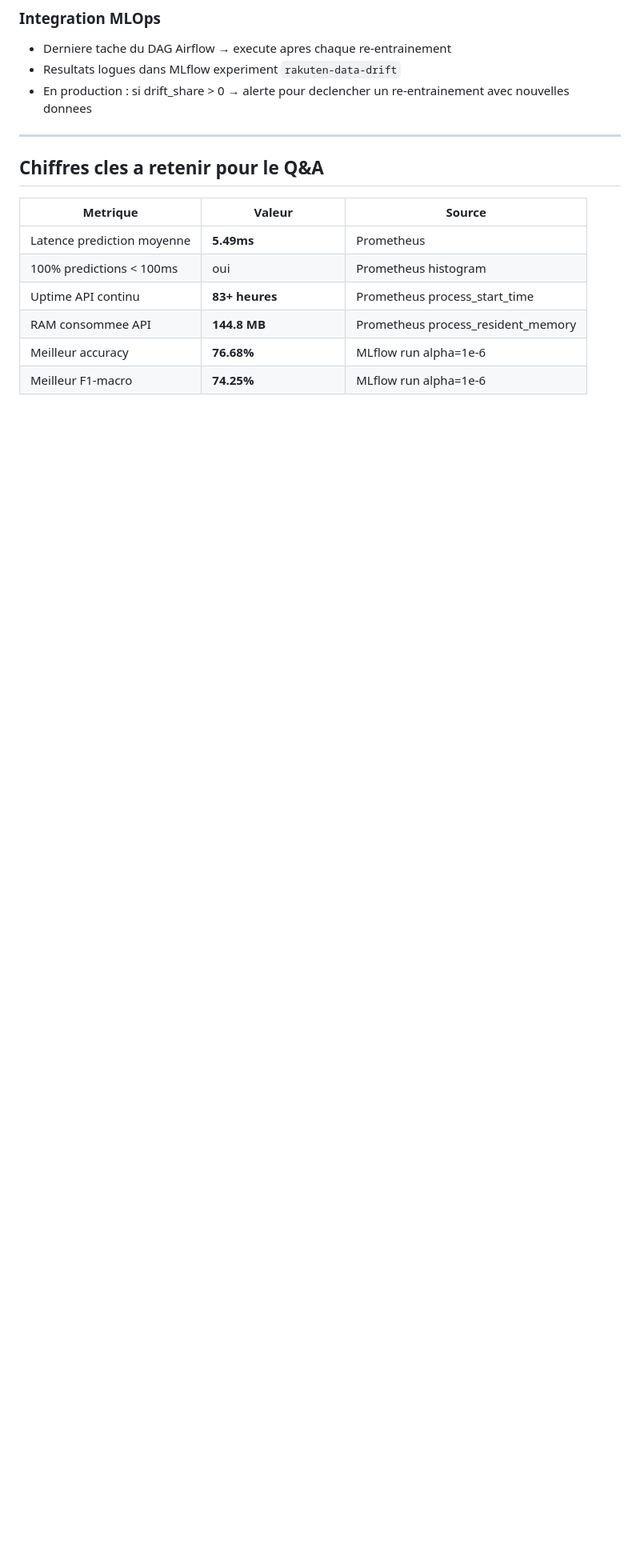
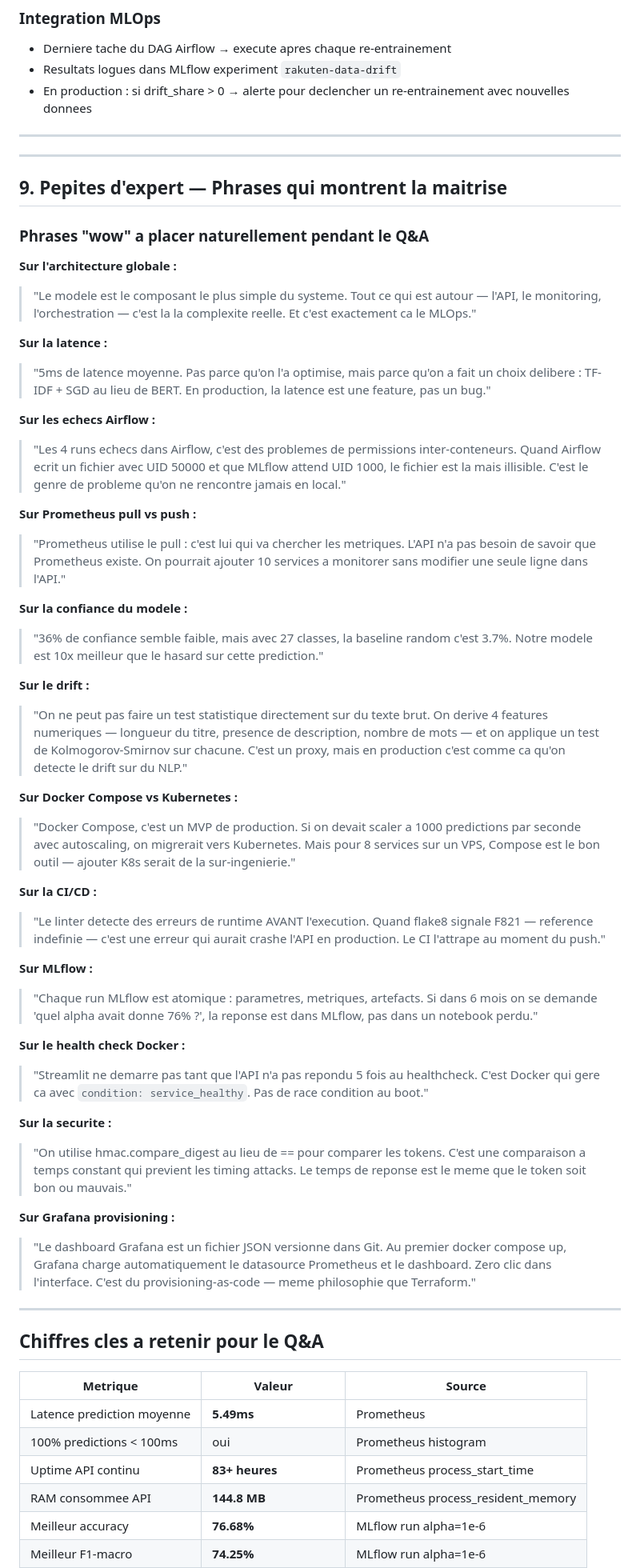
Before and after one commit to akiroussama/projetMLOPS_ecomerce, a Markdown page: docs/BRAINSTORM_DEMO.md, the part around the change. Shown at 80% size. Drawn GitHub-style; blank space fills up the shorter version.

Commit message:
docs: add expert-level talking points and wow phrases for Q&A
Co-Authored-By: Claude Opus 4.6 (1M context) <noreply@anthropic.com>

```diff
--- a/docs/BRAINSTORM_DEMO.md
+++ b/docs/BRAINSTORM_DEMO.md
@@ -499,6 +499,50 @@ word_count:         KS=0.003  p=1.00  → pas de drift
 
 ---
 
+---
+
+## 9. Pepites d'expert — Phrases qui montrent la maitrise
+
+### Phrases "wow" a placer naturellement pendant le Q&A
+
+**Sur l'architecture globale :**
+> "Le modele est le composant le plus simple du systeme. Tout ce qui est autour — l'API, le monitoring, l'orchestration — c'est la la complexite reelle. Et c'est exactement ca le MLOps."
+
+**Sur la latence :**
+> "5ms de latence moyenne. Pas parce qu'on l'a optimise, mais parce qu'on a fait un choix delibere : TF-IDF + SGD au lieu de BERT. En production, la latence est une feature, pas un bug."
+
+**Sur les echecs Airflow :**
+> "Les 4 runs echecs dans Airflow, c'est des problemes de permissions inter-conteneurs. Quand Airflow ecrit un fichier avec UID 50000 et que MLflow attend UID 1000, le fichier est la mais illisible. C'est le genre de probleme qu'on ne rencontre jamais en local."
+
+**Sur Prometheus pull vs push :**
+> "Prometheus utilise le pull : c'est lui qui va chercher les metriques. L'API n'a pas besoin de savoir que Prometheus existe. On pourrait ajouter 10 services a monitorer sans modifier une seule ligne dans l'API."
+
+**Sur la confiance du modele :**
+> "36% de confiance semble faible, mais avec 27 classes, la baseline random c'est 3.7%. Notre modele est 10x meilleur que le hasard sur cette prediction."
+
+**Sur le drift :**
+> "On ne peut pas faire un test statistique directement sur du texte brut. On derive 4 features numeriques — longueur du titre, presence de description, nombre de mots — et on applique un test de Kolmogorov-Smirnov sur chacune. C'est un proxy, mais en production c'est comme ca qu'on detecte le drift sur du NLP."
+
+**Sur Docker Compose vs Kubernetes :**
+> "Docker Compose, c'est un MVP de production. Si on devait scaler a 1000 predictions par seconde avec autoscaling, on migrerait vers Kubernetes. Mais pour 8 services sur un VPS, Compose est le bon outil — ajouter K8s serait de la sur-ingenierie."
+
+**Sur la CI/CD :**
+> "Le linter detecte des erreurs de runtime AVANT l'execution. Quand flake8 signale F821 — reference indefinie — c'est une erreur qui aurait crashe l'API en production. Le CI l'attrape au moment du push."
+
+**Sur MLflow :**
+> "Chaque run MLflow est atomique : parametres, metriques, artefacts. Si dans 6 mois on se demande 'quel alpha avait donne 76% ?', la reponse est dans MLflow, pas dans un notebook perdu."
+
+**Sur le health check Docker :**
+> "Streamlit ne demarre pas tant que l'API n'a pas repondu 5 fois au healthcheck. C'est Docker qui gere ca avec `condition: service_healthy`. Pas de race condition au boot."
+
+**Sur la securite :**
+> "On utilise hmac.compare_digest au lieu de == pour comparer les tokens. C'est une comparaison a temps constant qui previent les timing attacks. Le temps de reponse est le meme que le token soit bon ou mauvais."
+
+**Sur Grafana provisioning :**
+> "Le dashboard Grafana est un fichier JSON versionne dans Git. Au premier docker compose up, Grafana charge automatiquement le datasource Prometheus et le dashboard. Zero clic dans l'interface. C'est du provisioning-as-code — meme philosophie que Terraform."
+
+---
+
 ## Chiffres cles a retenir pour le Q&A
 
 | Metrique | Valeur | Source |
```
